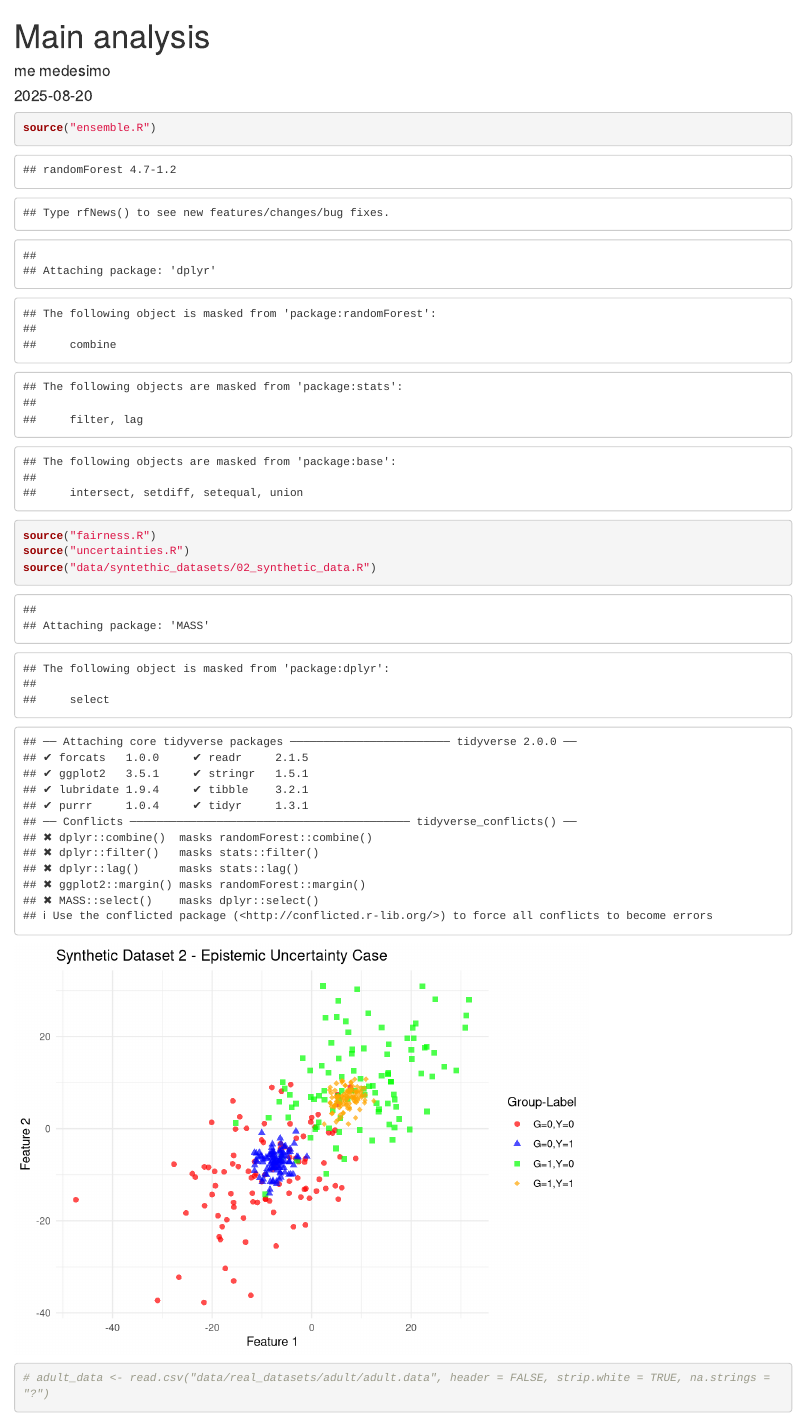
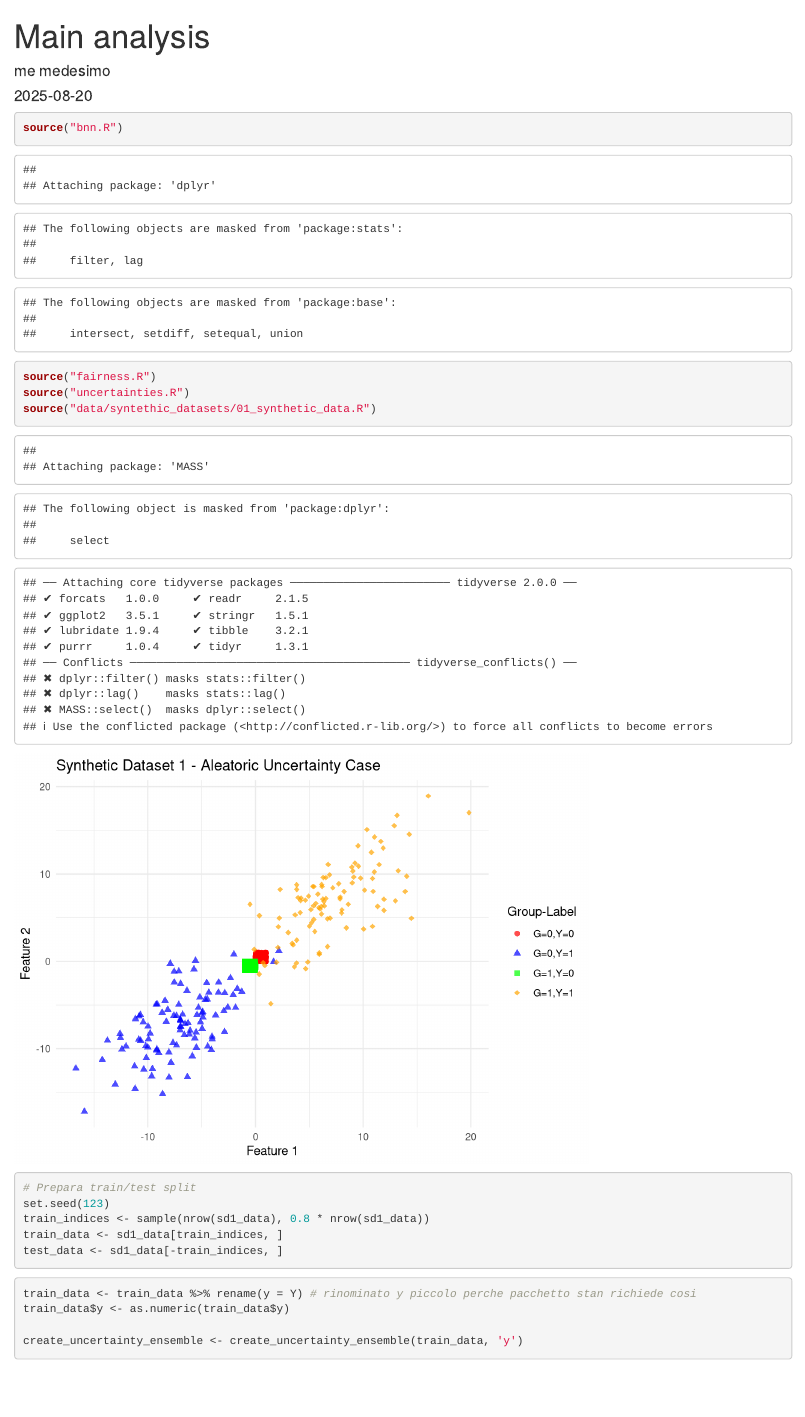
Before and after one commit to lorenzoalbani/s4ds_project, an R Markdown document (main_analysis_bnn.Rmd): the page in a window 1100 px wide, from its top. Rendered offline with R 4.5, knitr and Pandoc, with nearby package versions; some code elsewhere in the file could not run offline.

Commit message:
inizialaze bnn

````diff
--- /dev/null
+++ b/bnn.R
@@ -0,0 +1,145 @@
+library(bnns)  # Bayesian Neural Networks
+library(dplyr)
+
+# Funzione per creare ensemble che simula Monte Carlo sampling
+create_uncertainty_ensemble <- function(data, target_col, n_models = 10) {
+  models <- list()
+
+  # Crea formula dinamicamente
+  formula_str <- paste(target_col, "~ .")
+
+  for(i in 1:n_models) {
+    # Bootstrap sampling (per aleatoric)
+    boot_indices <- sample(nrow(data), nrow(data), replace = TRUE)
+    boot_data <- data[boot_indices, ]
+
+    # Aggiungi noise ai parametri (per epistemic)
+    set.seed(i)  # diversi seed per diversi modelli
+
+    # SOSTITUITO: Allena BNN con bnns
+    model <- bnns(
+      formula = as.formula(formula_str),
+      data = boot_data,
+      hidden_layers = sample(c(10, 20, 30), 1),  # varia architettura
+      epochs = sample(100:300, 1),               # varia training
+      seed = i
+    )
+
+    models[[i]] <- model
+  }
+  return(models)
+}
+
+calculate_group_accuracy <- function(models, test_data, sensitive_attr) {
+  groups <- unique(test_data[[sensitive_attr]])
+
+  results <- data.frame(
+    Group = character(),
+    Accuracy = numeric(),
+    stringsAsFactors = FALSE
+  )
+
+  for (group in groups) {
+    group_data <- test_data[test_data[[sensitive_attr]] == group, ]
+
+    # MODIFICATO: Monte Carlo sampling con BNN
+    accuracies <- sapply(models, function(model) {
+      # 10 campioni Monte Carlo dalla posteriore bayesiana
+      mc_preds <- replicate(10, predict(model, group_data, type = "response"))
+      avg_pred <- rowMeans(mc_preds)
+      predicted_classes <- ifelse(avg_pred > 0.5, 1, 0)
+      mean(predicted_classes == group_data$Y)
+    })
+
+    results <- rbind(results, data.frame(
+      Group = as.character(group),
+      Accuracy = mean(accuracies)
+    ))
+  }
+
+  return(results)
+}
+
+calculate_classification_metrics <- function(models, test_data, target_col = "Y", threshold = 0.5) {
+  # MODIFICATO: Monte Carlo sampling con BNN
+  predictions_list <- lapply(models, function(model) {
+    mc_preds <- replicate(10, predict(model, test_data, type = "response"))
+    rowMeans(mc_preds)  # media dei 10 campioni MC
+  })
+
+  avg_predictions <- rowMeans(do.call(cbind, predictions_list))
+  predicted_classes <- ifelse(avg_predictions > threshold, 1, 0)
+  true_classes <- test_data[[target_col]]
+
+  # Resto identico...
+  conf_matrix <- table(factor(predicted_classes, levels = c(0, 1)),
+                       factor(true_classes, levels = c(0, 1)))
+
+  TP <- conf_matrix["1", "1"]
+  TN <- conf_matrix["0", "0"]
+  FP <- conf_matrix["1", "0"]
+  FN <- conf_matrix["0", "1"]
+
+  accuracy <- (TP + TN) / sum(conf_matrix)
+  TPR <- if ((TP + FN) > 0) TP / (TP + FN) else NA
+  TNR <- if ((TN + FP) > 0) TN / (TN + FP) else NA
+  PPV <- if ((TP + FP) > 0) TP / (TP + FP) else NA
+  NPV <- if ((TN + FN) > 0) TN / (TN + FN) else NA
+  FPR <- if ((FP + TN) > 0) FP / (FP + TN) else NA
+  FNR <- if ((FN + TP) > 0) FN / (FN + TP) else NA
+
+  return(list(
+    Accuracy = accuracy,
+    Positive_Predictive_Value = PPV,
+    Negative_Predictive_Value = NPV,
+    True_Positive_Rate = TPR,
+    True_Negative_Rate = TNR,
+    False_Positive_Rate = FPR,
+    False_Negative_Rate = FNR
+  ))
+}
+
+# Calcola uncertainties seguendo Eq. 7 del paper
+calculate_uncertainties <- function(ensemble_models, test_data) {
+  M <- length(ensemble_models)
+  n_samples <- nrow(test_data)
+
+  # MODIFICATO: Monte Carlo per ogni modello BNN
+  P_matrix <- matrix(0, nrow = n_samples, ncol = M)
+
+  # MODIFICATO: Monte Carlo sampling con BNN
+  for(m in 1:M) {
+    # 10 campioni Monte Carlo dalla posteriore bayesiana
+    mc_preds <- replicate(10, predict(ensemble_models[[m]], test_data, type = "response"))
+    P_matrix[,m] <- rowMeans(mc_preds)  # media dei campioni MC
+  }
+
+  # Resto identico al tuo codice originale...
+  P_bar <- rowMeans(P_matrix)
+
+  # EPISTEMIC UNCERTAINTY (Eq. 7 prima parte)
+  epistemic <- numeric(n_samples)
+  for(i in 1:n_samples) {
+    diff <- P_matrix[i,] - P_bar[i]
+    epistemic[i] <- mean(diff^2)
+  }
+
+  # ALEATORIC UNCERTAINTY (Eq. 7 seconda parte)
+  aleatoric <- numeric(n_samples)
+  for(i in 1:n_samples) {
+    for(m in 1:M) {
+      p_m <- P_matrix[i,m]
+      aleatoric[i] <- aleatoric[i] + (p_m - p_m^2)
+    }
+    aleatoric[i] <- aleatoric[i] / M
+  }
+
+  # PREDICTIVE UNCERTAINTY = Epistemic + Aleatoric
+  predictive <- epistemic + aleatoric
+
+  return(list(
+    epistemic = epistemic,
+    aleatoric = aleatoric,
+    predictive = predictive
+  ))
+}
--- a/main_analysis.Rmd
+++ b/main_analysis_bnn.Rmd
@@ -6,24 +6,25 @@ output: html_document
 ---
 
 ```{r setup}
-source("ensemble.R")
+source("bnn.R")
 source("fairness.R")
 source("uncertainties.R")
-source("data/syntethic_datasets/02_synthetic_data.R")
-# adult_data <- read.csv("data/real_datasets/adult/adult.data", header = FALSE, strip.white = TRUE, na.strings = "?")
+source("data/syntethic_datasets/01_synthetic_data.R")
 ```
 
 ```{r}
 # Prepara train/test split
 set.seed(123)
 train_indices <- sample(nrow(sd1_data), 0.8 * nrow(sd1_data))
-train_data <- sd2_data[train_indices, ]
-test_data <- sd2_data[-train_indices, ]
+train_data <- sd1_data[train_indices, ]
+test_data <- sd1_data[-train_indices, ]
 ```
 
 
+```{r}
+train_data <- train_data %>% rename(y = Y) # rinominato y piccolo perche pacchetto stan richiede cosi
+train_data$y <- as.numeric(train_data$y)
 
-```{r}
-ensemble_models <- create_uncertainty_ensemble(train_data, 'Y')
+create_uncertainty_ensemble <- create_uncertainty_ensemble(train_data, 'y')
 ```
 
````
Also changed, not shown: main_analysis_bnn.Rmd (19 more changed lines).
